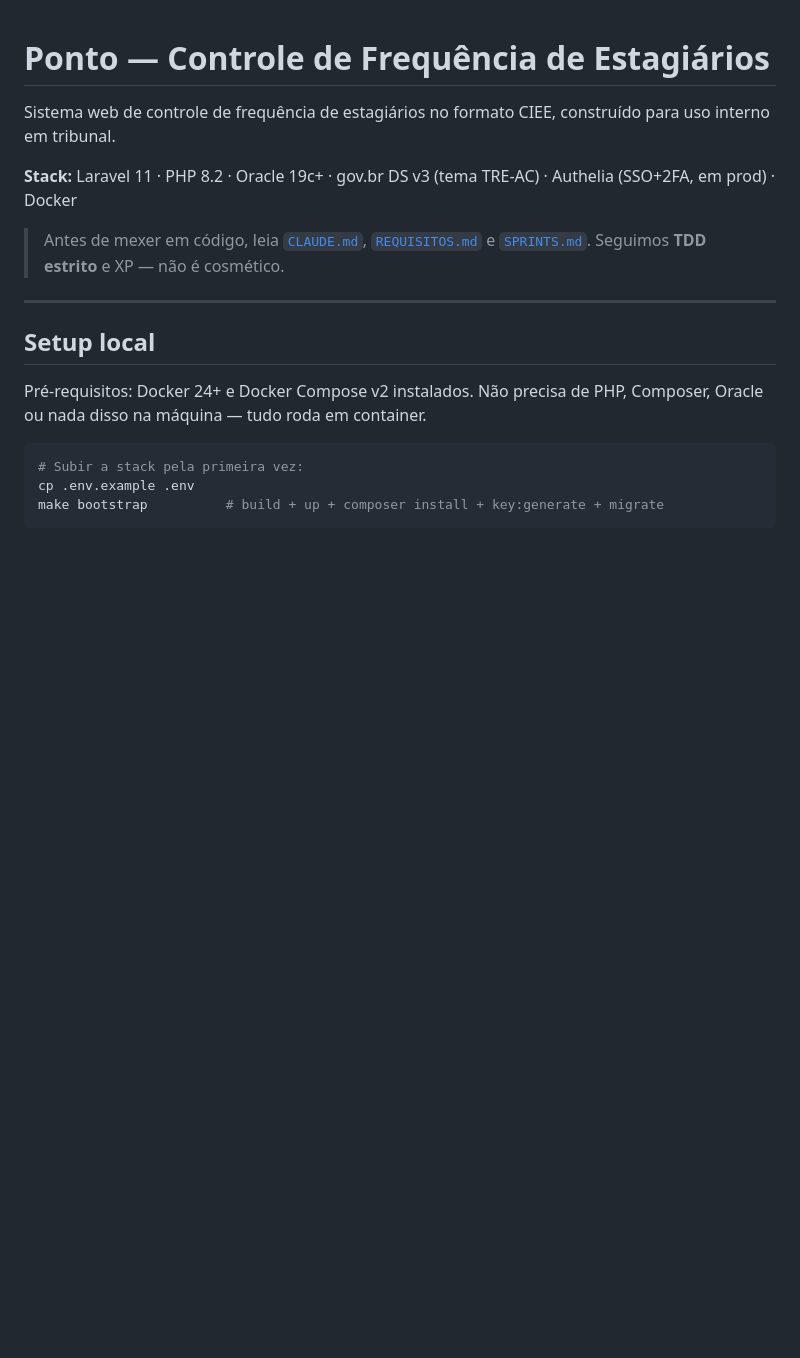
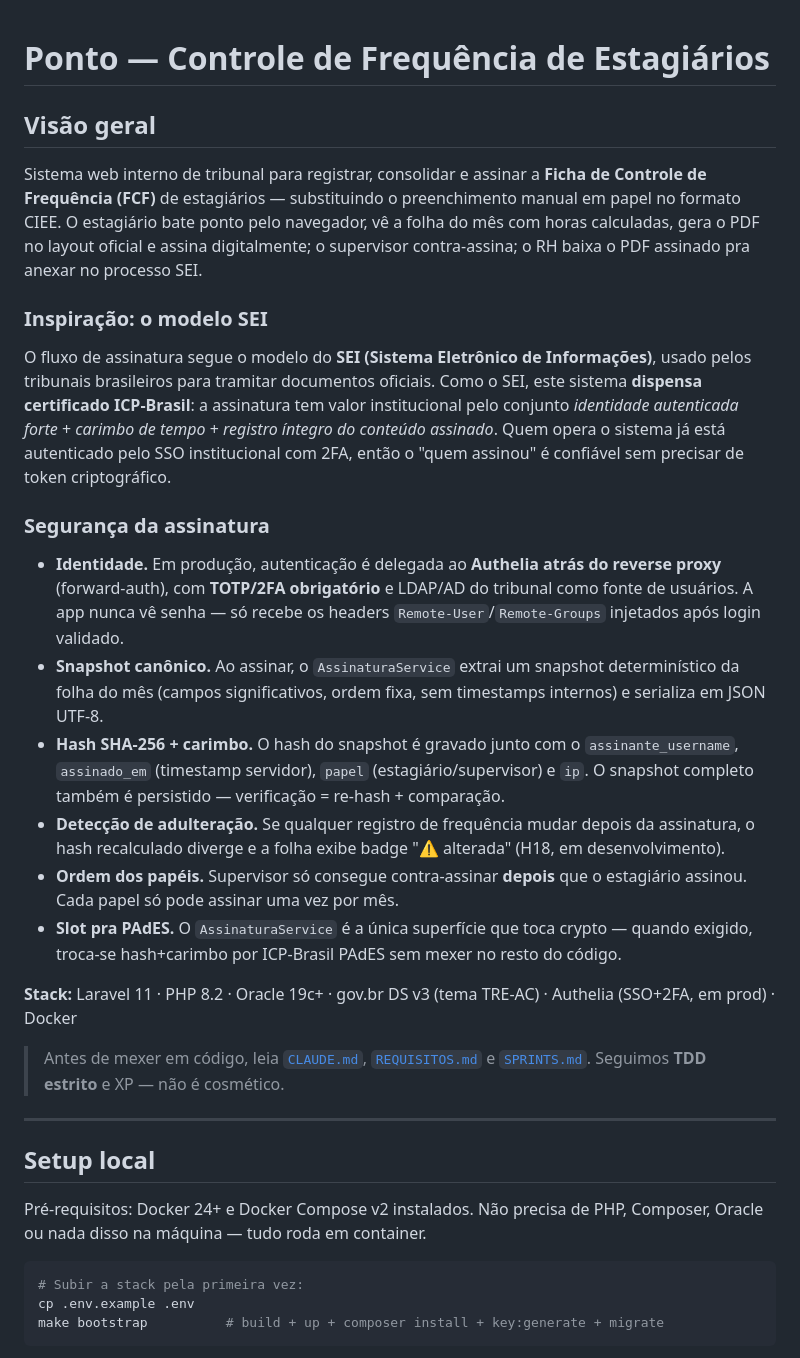
Before and after one commit to luqalefe/bena, a Markdown page: README.md, the part around the change. Rendered like a GitHub page; blank space fills up the shorter version.

Commit message:
docs(readme): adicionar Visão geral, segurança da assinatura e inspiração SEI
Insere seção introdutória explicando o que o sistema faz (substituir
FCF em papel, fluxo até o SEI), a inspiração no modelo de assinatura
do SEI (sem ICP-Brasil — autenticação forte + carimbo + integridade)
e os mecanismos concretos de segurança da assinatura: Authelia+2FA,
snapshot canônico, SHA-256, ordenação dos papéis e detecção de
adulteração via re-hash.

Co-Authored-By: Claude Opus 4.7 (1M context) <noreply@anthropic.com>

```diff
--- a/README.md
+++ b/README.md
@@ -1,7 +1,45 @@
 # Ponto — Controle de Frequência de Estagiários
 
-Sistema web de controle de frequência de estagiários no formato CIEE,
-construído para uso interno em tribunal.
+## Visão geral
+
+Sistema web interno de tribunal para registrar, consolidar e assinar a
+**Ficha de Controle de Frequência (FCF)** de estagiários — substituindo o
+preenchimento manual em papel no formato CIEE. O estagiário bate ponto pelo
+navegador, vê a folha do mês com horas calculadas, gera o PDF no layout
+oficial e assina digitalmente; o supervisor contra-assina; o RH baixa o PDF
+assinado pra anexar no processo SEI.
+
+### Inspiração: o modelo SEI
+
+O fluxo de assinatura segue o modelo do **SEI (Sistema Eletrônico de
+Informações)**, usado pelos tribunais brasileiros para tramitar documentos
+oficiais. Como o SEI, este sistema **dispensa certificado ICP-Brasil**: a
+assinatura tem valor institucional pelo conjunto _identidade autenticada
+forte_ + _carimbo de tempo_ + _registro íntegro do conteúdo assinado_.
+Quem opera o sistema já está autenticado pelo SSO institucional com 2FA,
+então o "quem assinou" é confiável sem precisar de token criptográfico.
+
+### Segurança da assinatura
+
+- **Identidade.** Em produção, autenticação é delegada ao **Authelia atrás
+  do reverse proxy** (forward-auth), com **TOTP/2FA obrigatório** e LDAP/AD
+  do tribunal como fonte de usuários. A app nunca vê senha — só recebe os
+  headers `Remote-User`/`Remote-Groups` injetados após login validado.
+- **Snapshot canônico.** Ao assinar, o `AssinaturaService` extrai um
+  snapshot determinístico da folha do mês (campos significativos, ordem
+  fixa, sem timestamps internos) e serializa em JSON UTF-8.
+- **Hash SHA-256 + carimbo.** O hash do snapshot é gravado junto com o
+  `assinante_username`, `assinado_em` (timestamp servidor), `papel`
+  (estagiário/supervisor) e `ip`. O snapshot completo também é
+  persistido — verificação = re-hash + comparação.
+- **Detecção de adulteração.** Se qualquer registro de frequência mudar
+  depois da assinatura, o hash recalculado diverge e a folha exibe
+  badge "⚠ alterada" (H18, em desenvolvimento).
+- **Ordem dos papéis.** Supervisor só consegue contra-assinar **depois**
+  que o estagiário assinou. Cada papel só pode assinar uma vez por mês.
+- **Slot pra PAdES.** O `AssinaturaService` é a única superfície que
+  toca crypto — quando exigido, troca-se hash+carimbo por ICP-Brasil
+  PAdES sem mexer no resto do código.
 
 **Stack:** Laravel 11 · PHP 8.2 · Oracle 19c+ · gov.br DS v3 (tema TRE-AC) · Authelia (SSO+2FA, em prod) · Docker
 
```
